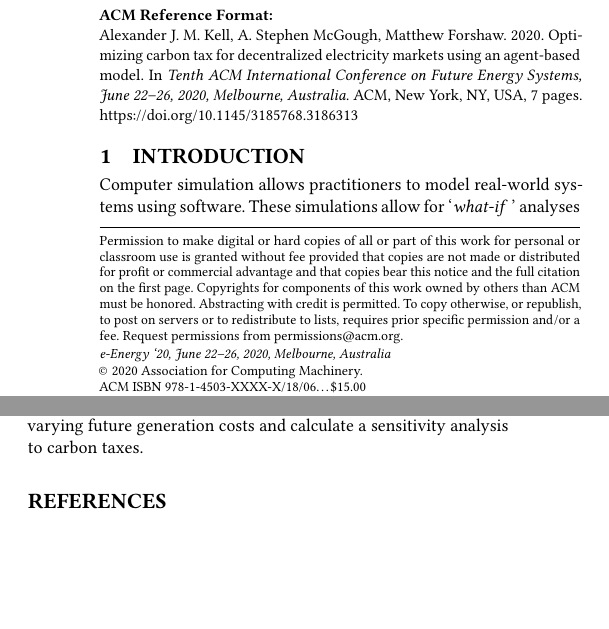
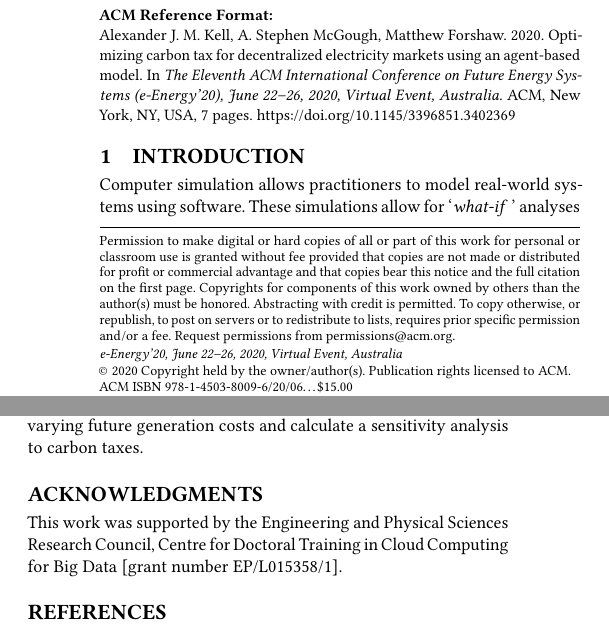
Before and after one commit to alexanderkell/carbon-tax-optimiser-paper, a LaTeX paper (acmart-master/samples/sample-sigconf.tex): two parts of the columns of pages 1 and 6 of 7, joined at a grey line, cut so that both start at the same text, the shorter picture padded with empty space. Compiled offline with pdfLaTeX.

Commit message:
added rights

```diff
--- a/acmart-master/samples/sample-sigconf.tex
+++ b/acmart-master/samples/sample-sigconf.tex
@@ -50,13 +49,10 @@
 \copyrightyear{2020}
 \acmYear{2020}
-\acmDOI{10.1145/3185768.3186313}
-
-%% These commands are for a PROCEEDINGS abstract or paper.
-\acmConference[e-Energy `20]{e-Energy `20: Tenth ACM International Conference on Future Energy Systems}{June 22--26, 2020}{Melbourne, Australia}
-\acmBooktitle{Tenth ACM International Conference on Future Energy Systems,
-  June 22--26, 2020, Melbourne, Australia}
+\setcopyright{acmlicensed}\acmConference[e-Energy'20]{The Eleventh ACM International Conference on Future Energy Systems}{June 22--26, 2020}{Virtual Event, Australia}
+\acmBooktitle{The Eleventh ACM International Conference on Future Energy Systems (e-Energy'20), June 22--26, 2020, Virtual Event, Australia}
 \acmPrice{15.00}
-\acmISBN{978-1-4503-XXXX-X/18/06}
+\acmDOI{10.1145/3396851.3402369}
+\acmISBN{978-1-4503-8009-6/20/06}
 
 
 %%
@@ -592,10 +588,9 @@ In future work we would like to try additional scenarios with varying future gen
 
 
 
-%\begin{acks}
-%Anonymized
-%%This work was supported by the Engineering and Physical Sciences Research Council, Centre for Doctoral Training in Cloud Computing for Big Data [grant number EP/L015358/1].
-%\end{acks}
+\begin{acks}
+This work was supported by the Engineering and Physical Sciences Research Council, Centre for Doctoral Training in Cloud Computing for Big Data [grant number EP/L015358/1].
+\end{acks}
 
 %%
 %% The next two lines define the bibliography style to be used, and
```
Also changed, not shown: acmart-master/samples/sample-sigconf.pdf, acmart-master/samples/sample-sigconf.tex (1 more changed lines).
